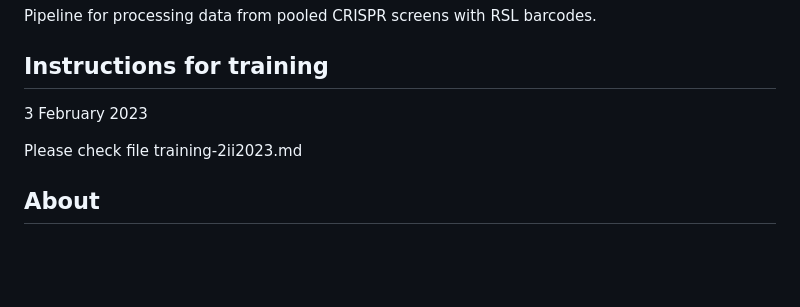
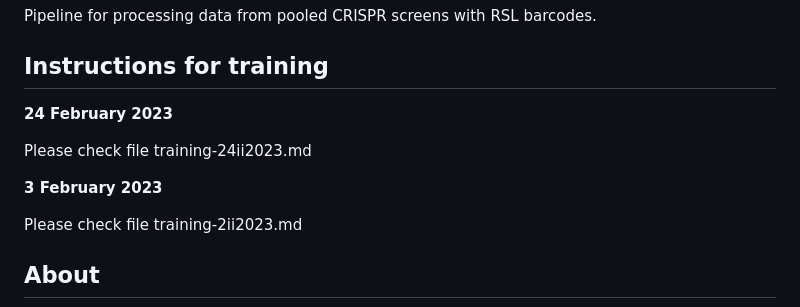
Before and after one commit to agata-sm/CRISPR-pooled-RSL, a Markdown page: README.md, the part around the change. Rendered like a GitHub page; blank space fills up the shorter version.

```diff
--- a/README.md
+++ b/README.md
@@ -3,7 +3,11 @@ Pipeline for processing data from pooled CRISPR screens with RSL barcodes.
 
 ## Instructions for training
 
-3 February 2023
+**24 February 2023**
+
+Please check file training-24ii2023.md
+
+**3 February 2023**
 
 Please check file training-2ii2023.md
 
```
